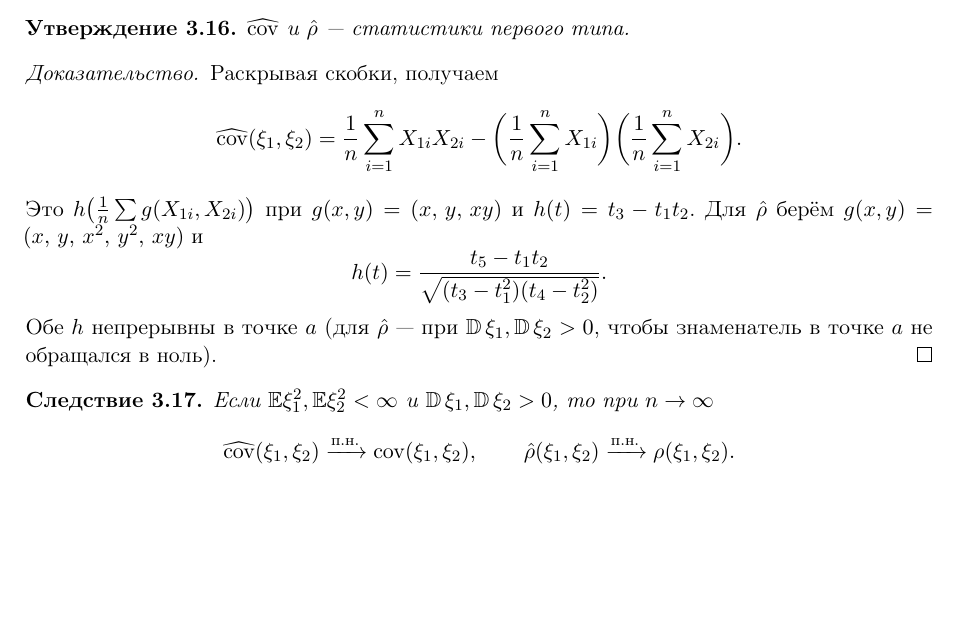
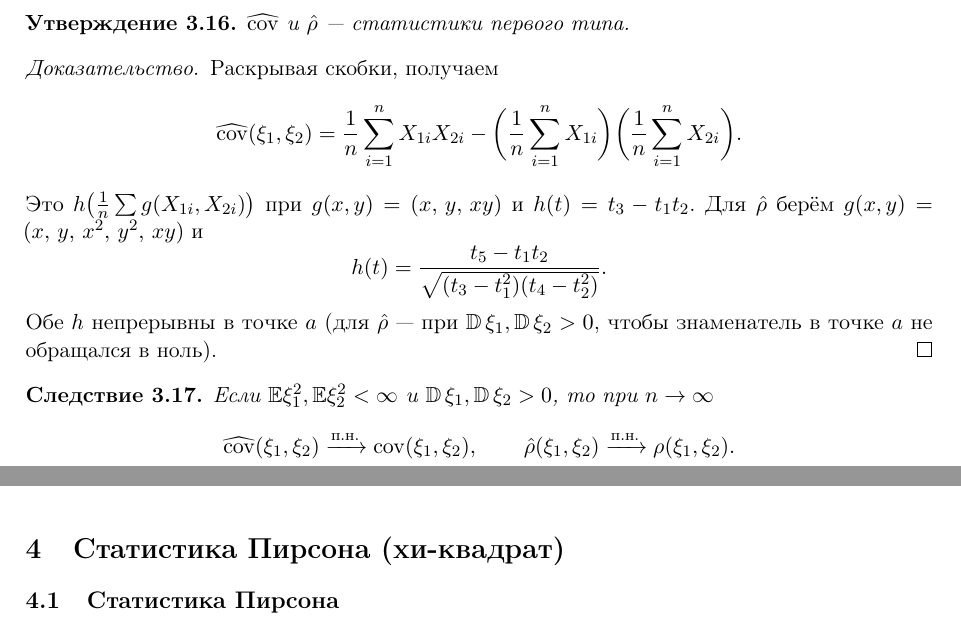
Before and after one commit to atelitsin/matstat-notes, a LaTeX document (main.tex, which reads lectures/lec04.tex): part of page 14 of 14 before the commit and two parts of pages 14 and 15 of 15 after it, the two joined at a grey line, cut so that both start at the same text, the shorter picture padded with empty space. Compiled offline with pdfLaTeX.

Commit message:
исправлены даты + начало lec04

```diff
--- /dev/null
+++ b/lectures/lec04.tex
@@ -0,0 +1,10 @@
+% =====================================================================
+%  Лекция 3. Статистика Пирсона
+%  Дата: 2026-10-08
+% =====================================================================
+\section{Статистика Пирсона (хи-квадрат)}
+\label{lec:04}
+
+% Структура лекции: \subsection — тема, \subsubsection — её подтемы.
+\subsection{Статистика Пирсона}
+\label{lec04:pearson-statistic}
--- a/main.tex
+++ b/main.tex
@@ -23,5 +23,6 @@
 \include{lectures/lec01}
 \include{lectures/lec02}
 \include{lectures/lec03}
+\include{lectures/lec04}
 
 \end{document}
```
Also changed, not shown: lectures/lec01.tex (+1 -1 lines), lectures/lec02.tex (+1 -1 lines), lectures/lec03.tex (+1 -1 lines).
